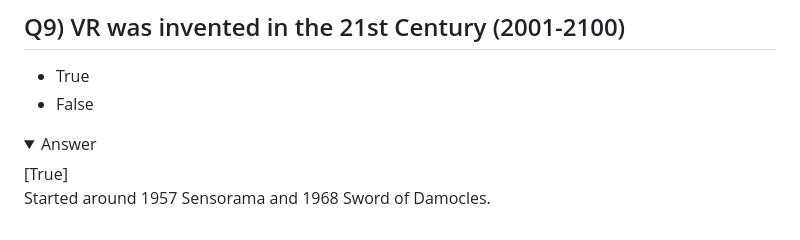
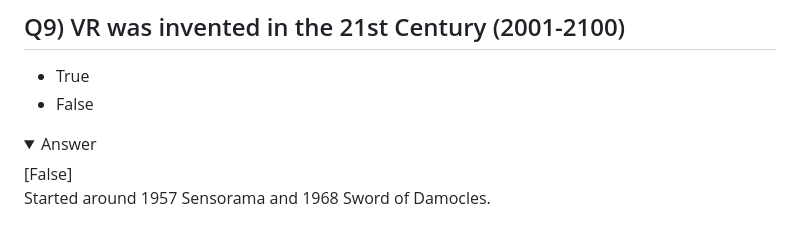
Before and after one commit to MrLuigiBean/VRNotes, a Markdown page: Week 01 - Video Notes.md, the part around the change. GitHub-like rendering; folded sections open.

Commit message:
Update Week 01 - Video Notes.md
Made a careless error in one of the Menti qns

```diff
--- a/Week 01 - Video Notes.md
+++ b/Week 01 - Video Notes.md
@@ -216,7 +216,7 @@ Added Coherenc (CO) to represent user
 
 <details>
   <summary>Answer</summary>
-  [True]
+  [False]
 
   Started around 1957 Sensorama and 1968 Sword of Damocles.
 
```
